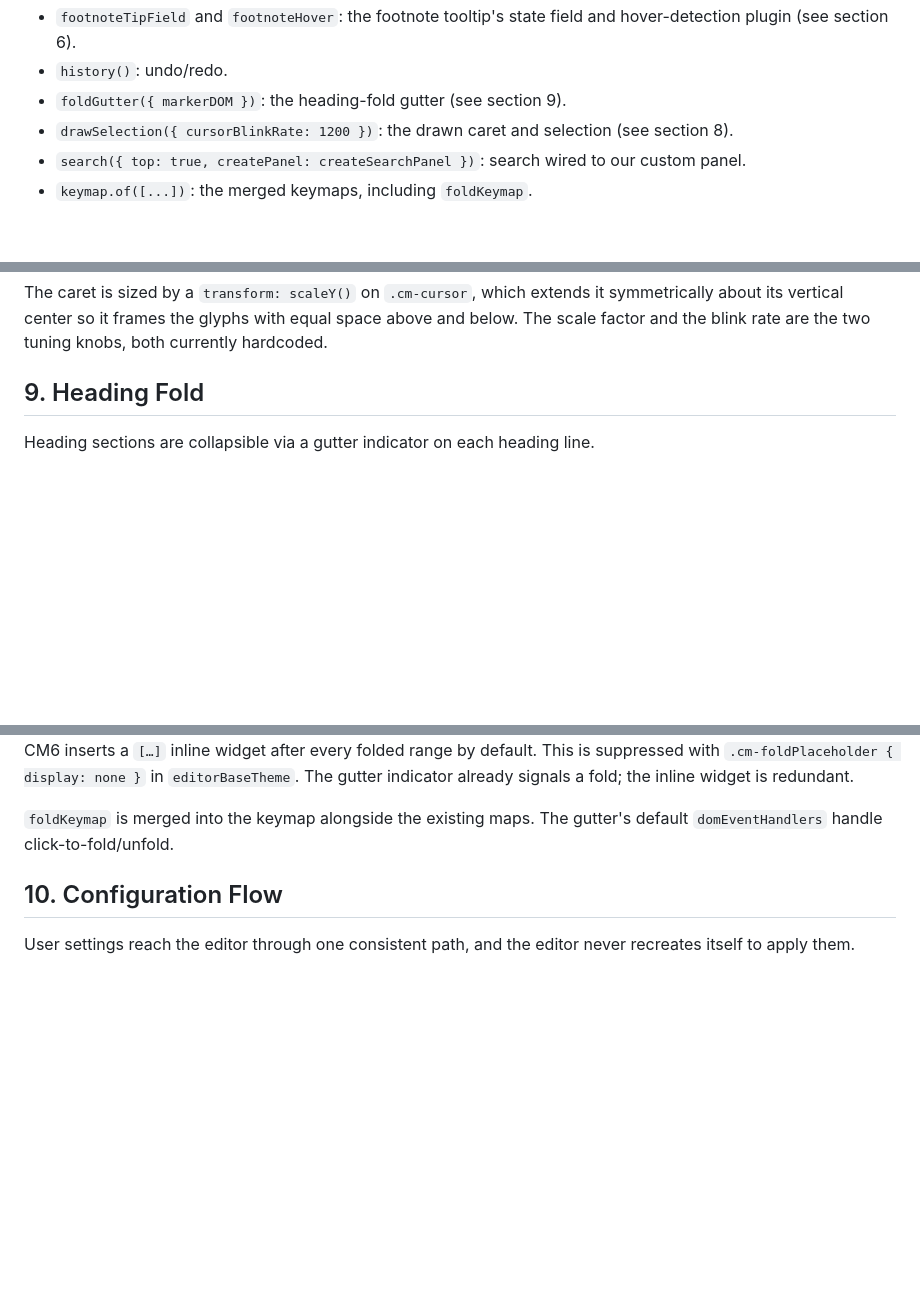
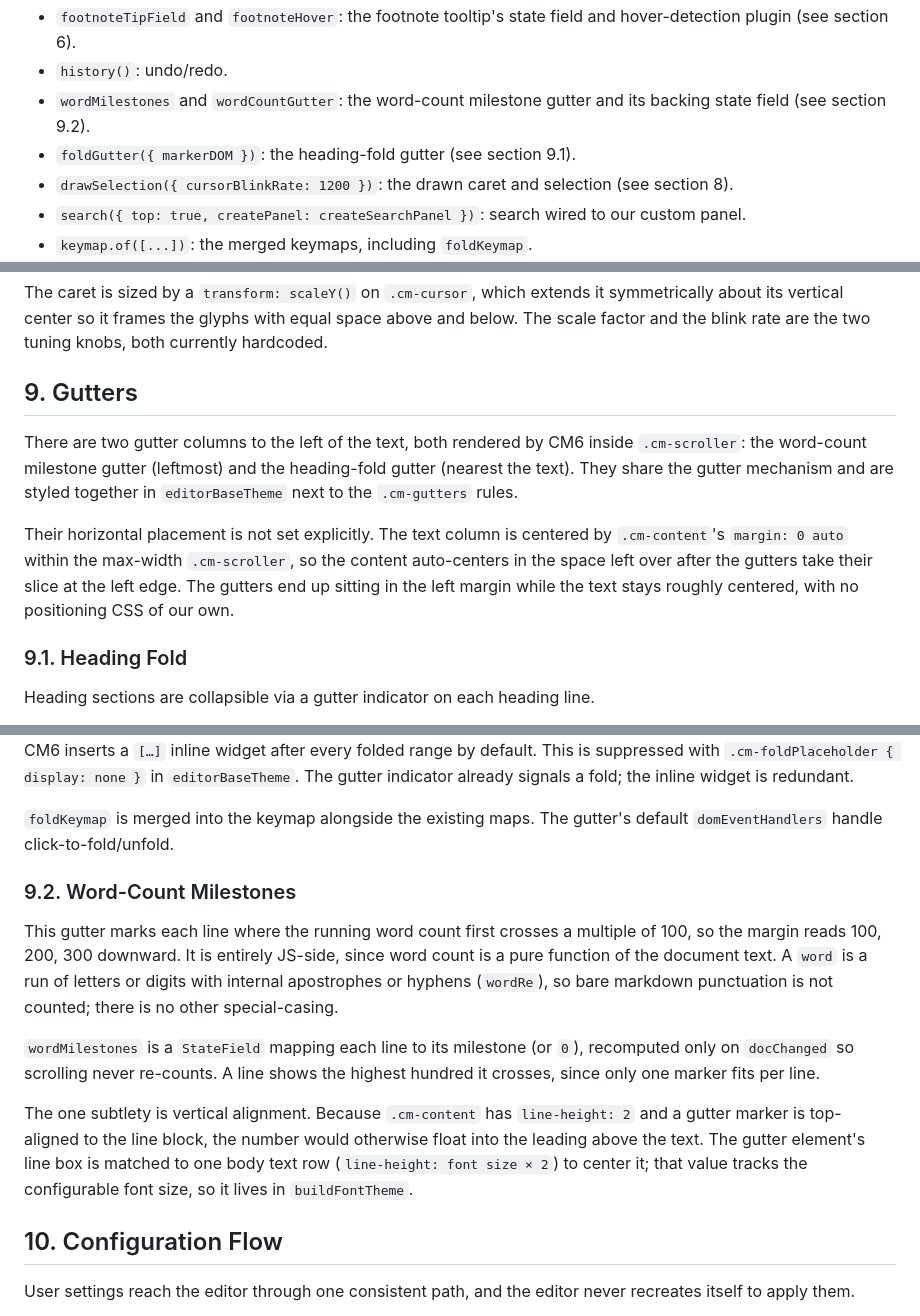
Before and after one commit to guruk-cat/BlobTxt, a Markdown page: docs/cm-editor-customs.md, 3 parts joined by grey strips. Drawn GitHub-style; blank space fills up the shorter version.

Commit message:
docs update: gutters

```diff
--- a/docs/cm-editor-customs.md
+++ b/docs/cm-editor-customs.md
@@ -47,7 +47,8 @@ The current extension array, in order, contains:
 - `cmdKeyTracking`: a `ViewPlugin` that toggles a `cmd-held` class on the editor while the Meta key is down.
 - `footnoteTipField` and `footnoteHover`: the footnote tooltip's state field and hover-detection plugin (see section 6).
 - `history()`: undo/redo.
-- `foldGutter({ markerDOM })`: the heading-fold gutter (see section 9).
+- `wordMilestones` and `wordCountGutter`: the word-count milestone gutter and its backing state field (see section 9.2).
+- `foldGutter({ markerDOM })`: the heading-fold gutter (see section 9.1).
 - `drawSelection({ cursorBlinkRate: 1200 })`: the drawn caret and selection (see section 8).
 - `search({ top: true, createPanel: createSearchPanel })`: search wired to our custom panel.
 - `keymap.of([...])`: the merged keymaps, including `foldKeymap`.
@@ -150,7 +151,13 @@ Enabling `drawSelection()` has two consequences that the theme accounts for. Fir
 
 The caret is sized by a `transform: scaleY()` on `.cm-cursor`, which extends it symmetrically about its vertical center so it frames the glyphs with equal space above and below. The scale factor and the blink rate are the two tuning knobs, both currently hardcoded.
 
-## 9. Heading Fold
+## 9. Gutters
+
+There are two gutter columns to the left of the text, both rendered by CM6 inside `.cm-scroller`: the word-count milestone gutter (leftmost) and the heading-fold gutter (nearest the text). They share the gutter mechanism and are styled together in `editorBaseTheme` next to the `.cm-gutters` rules.
+
+Their horizontal placement is not set explicitly. The text column is centered by `.cm-content`'s `margin: 0 auto` within the max-width `.cm-scroller`, so the content auto-centers in the space left over after the gutters take their slice at the left edge. The gutters end up sitting in the left margin while the text stays roughly centered, with no positioning CSS of our own.
+
+### 9.1. Heading Fold
 
 Heading sections are collapsible via a gutter indicator on each heading line.
 
@@ -165,6 +172,14 @@ The visibility of open markers is controlled by opacity in `editorBaseTheme`: `f
 CM6 inserts a `[…]` inline widget after every folded range by default. This is suppressed with `.cm-foldPlaceholder { display: none }` in `editorBaseTheme`. The gutter indicator already signals a fold; the inline widget is redundant.
 
 `foldKeymap` is merged into the keymap alongside the existing maps. The gutter's default `domEventHandlers` handle click-to-fold/unfold.
+
+### 9.2. Word-Count Milestones
+
+This gutter marks each line where the running word count first crosses a multiple of 100, so the margin reads 100, 200, 300 downward. It is entirely JS-side, since word count is a pure function of the document text. A `word` is a run of letters or digits with internal apostrophes or hyphens (`wordRe`), so bare markdown punctuation is not counted; there is no other special-casing.
+
+`wordMilestones` is a `StateField` mapping each line to its milestone (or `0`), recomputed only on `docChanged` so scrolling never re-counts. A line shows the highest hundred it crosses, since only one marker fits per line.
+
+The one subtlety is vertical alignment. Because `.cm-content` has `line-height: 2` and a gutter marker is top-aligned to the line block, the number would otherwise float into the leading above the text. The gutter element's line box is matched to one body text row (`line-height: font size × 2`) to center it; that value tracks the configurable font size, so it lives in `buildFontTheme`.
 
 ## 10. Configuration Flow
 
```
Also changed, not shown: docs/codebase-map.md (+3 -0 lines).
